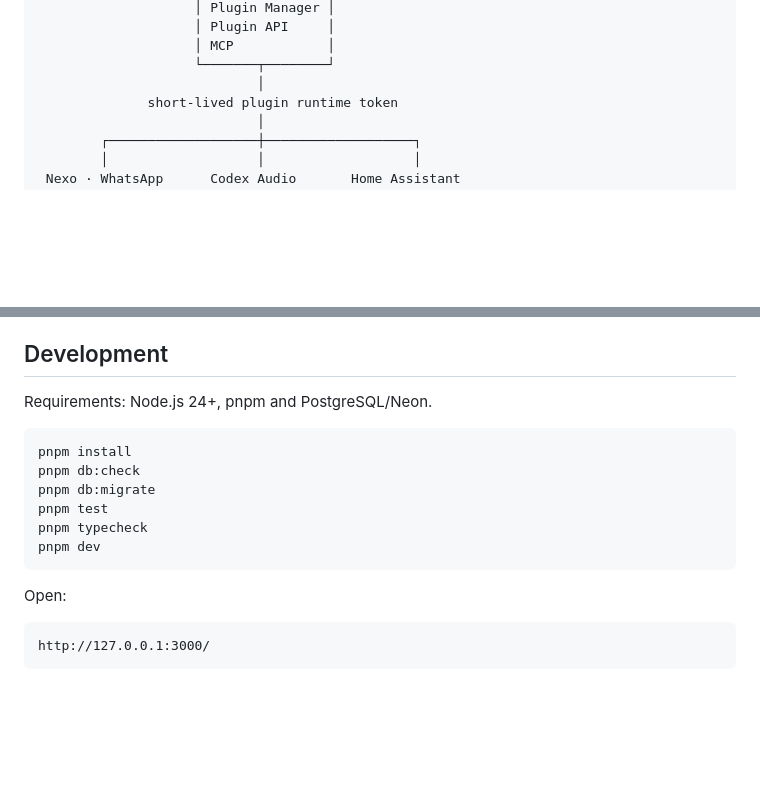
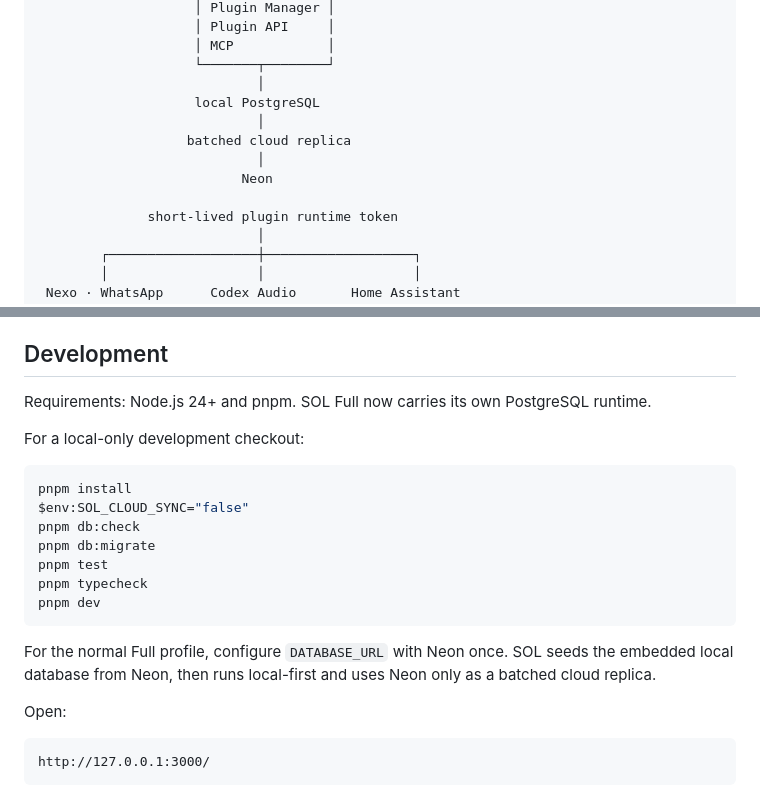
Before and after one commit to diegocesaretti/SOL, a Markdown page: README.md, 2 parts joined by grey strips. Drawn GitHub-style; blank space fills up the shorter version.

Commit message:
Describe SOL Full local-first architecture

````diff
--- a/README.md
+++ b/README.md
@@ -24,6 +24,12 @@ SOL is the visible host and shared Core for a personal/family intelligence syste
                     │ MCP            │
                     └───────┬────────┘
                             │
+                    local PostgreSQL
+                            │
+                   batched cloud replica
+                            │
+                          Neon
+
               short-lived plugin runtime token
                             │
         ┌───────────────────┼───────────────────┐
@@ -128,16 +134,21 @@ Important policies:
 
 ## Development
 
-Requirements: Node.js 24+, pnpm and PostgreSQL/Neon.
+Requirements: Node.js 24+ and pnpm. SOL Full now carries its own PostgreSQL runtime.
+
+For a local-only development checkout:
 
 ```powershell
 pnpm install
+$env:SOL_CLOUD_SYNC="false"
 pnpm db:check
 pnpm db:migrate
 pnpm test
 pnpm typecheck
 pnpm dev
 ```
+
+For the normal Full profile, configure `DATABASE_URL` with Neon once. SOL seeds the embedded local database from Neon, then runs local-first and uses Neon only as a batched cloud replica.
 
 Open:
 
````
